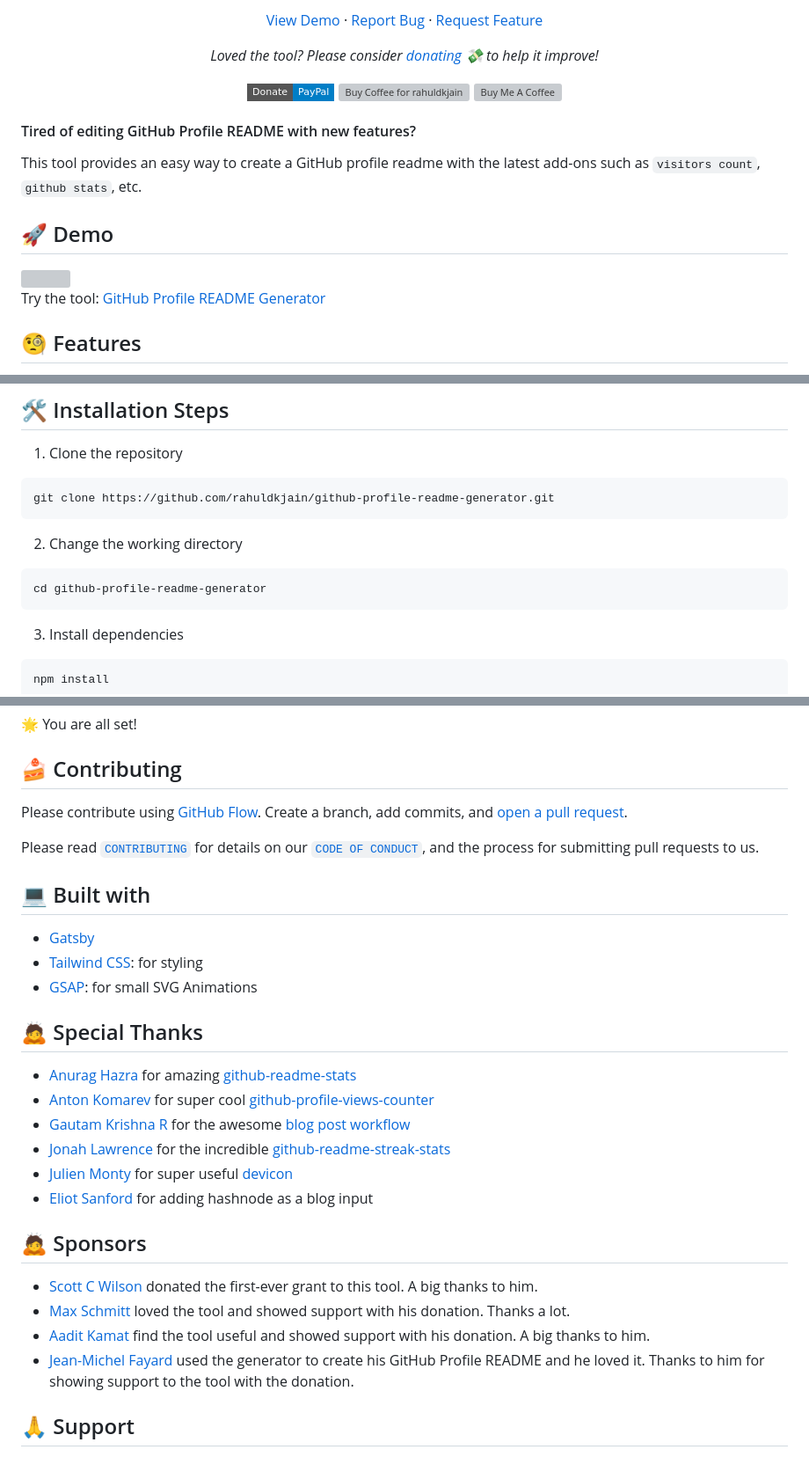
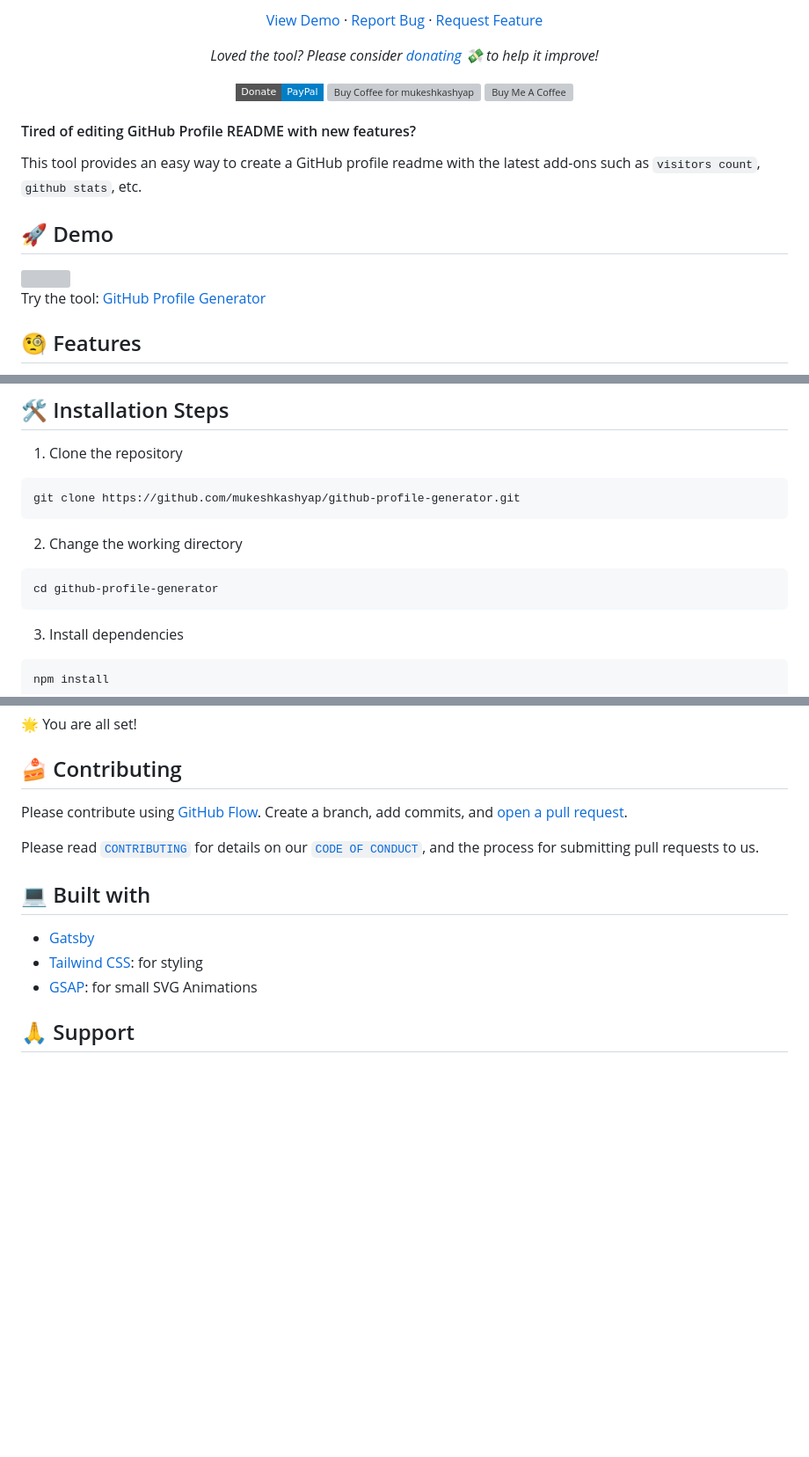
Before and after one commit to mukeshxkashyap/github-profile-generator, a Markdown page: README.md, 3 parts joined by grey strips. Shown at 88% size. Drawn GitHub-style; badges without logos; blank space fills up the shorter version; grey boxes are pictures that could not be loaded.

````diff
--- a/README.md
+++ b/README.md
@@ -43,11 +43,11 @@
 </p>
 
 <p align="center">
-<a href="https://www.paypal.me/rahuldkjain"><img src="https://img.shields.io/badge/support-PayPal-blue?logo=PayPal&style=flat-square&label=Donate" alt="sponsor github profile readme generator"/>
+<a href="https://www.paypal.me/mukeshkashyap"><img src="https://img.shields.io/badge/support-PayPal-blue?logo=PayPal&style=flat-square&label=Donate" alt="sponsor GitHub Profile Generator"/>
 </a>
-<a href='https://ko-fi.com/A0A81XXSX' target='_blank'><img height='23' width="100" src='https://cdn.ko-fi.com/cdn/kofi3.png?v=2' alt='Buy Coffee for rahuldkjain' />
+<a href='https://ko-fi.com/A0A81XXSX' target='_blank'><img height='23' width="100" src='https://cdn.ko-fi.com/cdn/kofi3.png?v=2' alt='Buy Coffee for mukeshkashyap' />
 </a>
-<a href="https://www.buymeacoffee.com/rahuldkjain" target="_blank"><img src="https://cdn.buymeacoffee.com/buttons/default-orange.png" alt="Buy Me A Coffee" height="23" width="100" style="border-radius:1px" />
+<a href="https://www.buymeacoffee.com/mukeshkashyap" target="_blank"><img src="https://cdn.buymeacoffee.com/buttons/default-orange.png" alt="Buy Me A Coffee" height="23" width="100" style="border-radius:1px" />
 </p>
 
 #### Tired of editing GitHub Profile README with new features?
@@ -61,6 +61,6 @@ This tool provides an easy way to create a GitHub profile readme with the latest
 </a>
 
-Try the tool: [GitHub Profile README Generator](https://rahuldkjain.github.io/gh-profile-readme-generator)
+Try the tool: [GitHub Profile Generator](https://mukeshkashyap.github.io/gh-profile-generator)
 
 ## 🧐 Features
 
@@ -96,13 +94,13 @@ You can preview the README too.
 1. Clone the repository
 
 ```bash
-git clone https://github.com/rahuldkjain/github-profile-readme-generator.git
+git clone https://github.com/mukeshkashyap/github-profile-generator.git
 ```
 
 2. Change the working directory
 
 ```bash
-cd github-profile-readme-generator
+cd github-profile-generator
 ```
 
 3. Install dependencies
@@ -131,22 +129,6 @@ Please read [`CONTRIBUTING`](CONTRIBUTING.md) for details on our [`CODE OF CONDU
 - [Tailwind CSS](https://tailwindcss.com/): for styling
 - [GSAP](https://greensock.com/gsap/): for small SVG Animations
 
-## 🙇 Special Thanks
-
-- [Anurag Hazra](https://github.com/anuraghazra) for amazing [github-readme-stats](https://github.com/anuraghazra/github-readme-stats)
-- [Anton Komarev](https://github.com/antonkomarev) for super cool [github-profile-views-counter](https://github.com/antonkomarev/github-profile-views-counter)
-- [Gautam Krishna R](https://github.com/gautamkrishnar) for the awesome [blog post workflow](https://github.com/gautamkrishnar/blog-post-workflow)
-- [Jonah Lawrence](https://github.com/DenverCoder1) for the incredible [github-readme-streak-stats](https://github.com/DenverCoder1/github-readme-streak-stats)
-- [Julien Monty](https://github.com/konpa) for super useful [devicon](https://github.com/konpa/devicon)
-- [Eliot Sanford](https://github.com/techieeliot) for adding hashnode as a blog input
-
-## 🙇 Sponsors
-
-- [Scott C Wilson](https://github.com/scottcwilson) donated the first-ever grant to this tool. A big thanks to him.
-- [Max Schmitt](https://github.com/mxschmitt) loved the tool and showed support with his donation. Thanks a lot.
-- [Aadit Kamat](https://github.com/aaditkamat) find the tool useful and showed support with his donation. A big thanks to him.
-- [Jean-Michel Fayard](https://github.com/jmfayard) used the generator to create his GitHub Profile README and he loved it. Thanks to him for showing support to the tool with the donation.
-
 ## 🙏 Support
 
 <p align="left">
````
Also changed, not shown: other parts of README.md (+27 -29 lines).
